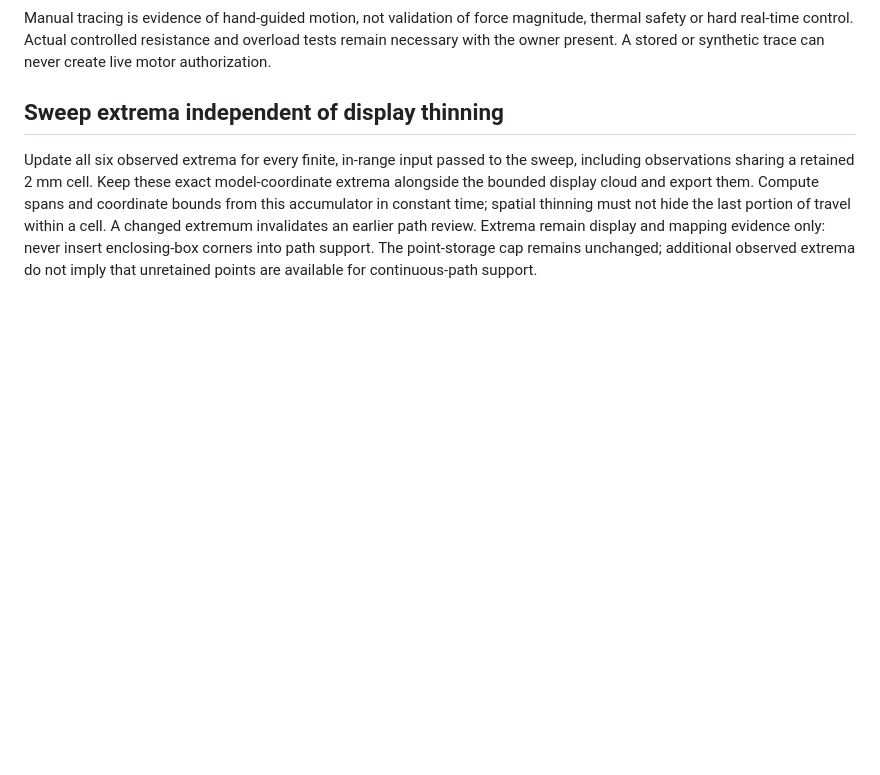
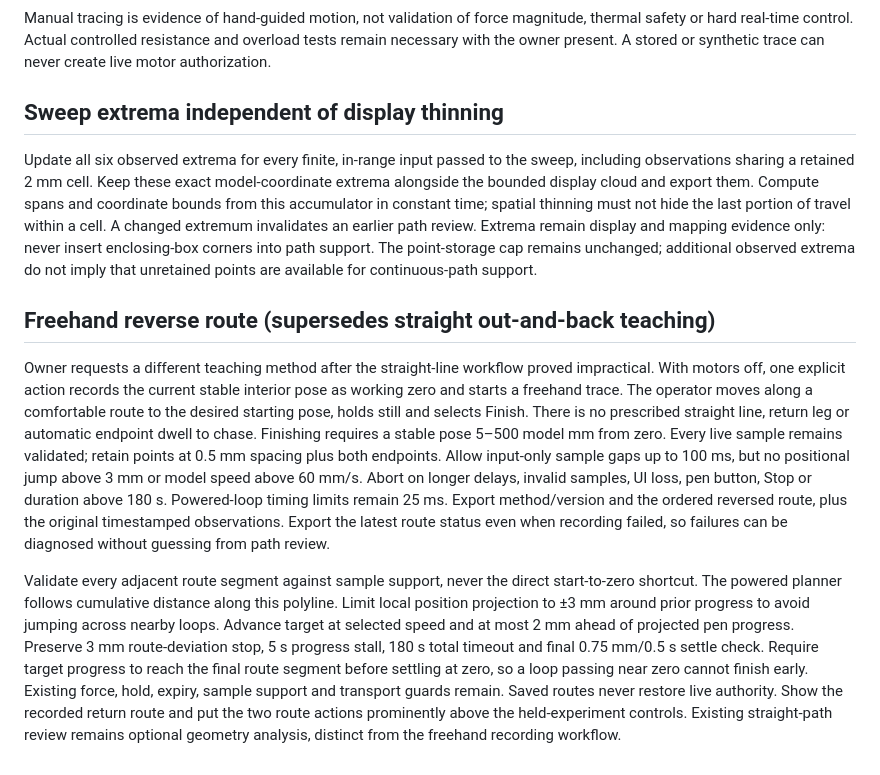
Before and after one commit to DreamLab-AI/visiontouch-rs, a Markdown page: docs/spec/13-calibration.md, the part around the change. Rendered like a GitHub page; blank space fills up the shorter version.

Commit message:
Specify freehand reverse-route calibration workflow

```diff
--- a/docs/spec/13-calibration.md
+++ b/docs/spec/13-calibration.md
@@ -211,3 +211,32 @@ A changed extremum invalidates an earlier path review. Extrema remain display
 and mapping evidence only: never insert enclosing-box corners into path support.
 The point-storage cap remains unchanged; additional observed extrema do not imply
 that unretained points are available for continuous-path support.
+
+## Freehand reverse route (supersedes straight out-and-back teaching)
+
+Owner requests a different teaching method after the straight-line workflow
+proved impractical. With motors off, one explicit action records the current
+stable interior pose as working zero and starts a freehand trace. The operator
+moves along a comfortable route to the desired starting pose, holds still and
+selects Finish. There is no prescribed straight line, return leg or automatic
+endpoint dwell to chase. Finishing requires a stable pose 5–500 model mm from
+zero. Every live sample remains validated; retain points at 0.5 mm spacing plus
+both endpoints. Allow input-only sample gaps up to 100 ms, but no positional
+jump above 3 mm or model speed above 60 mm/s. Abort on longer delays, invalid
+samples, UI loss, pen button, Stop or duration above 180 s. Powered-loop timing
+limits remain 25 ms. Export method/version and the ordered reversed route, plus
+the original timestamped observations. Export the latest route status even when
+recording failed, so failures can be diagnosed without guessing from path review.
+
+Validate every adjacent route segment against sample support, never the direct
+start-to-zero shortcut. The powered planner follows cumulative distance along
+this polyline. Limit local position projection to ±3 mm around prior progress to
+avoid jumping across nearby loops. Advance target at selected speed and at most
+2 mm ahead of projected pen progress. Preserve 3 mm route-deviation stop, 5 s
+progress stall, 180 s total timeout and final 0.75 mm/0.5 s settle check. Require
+target progress to reach the final route segment before settling at zero, so a
+loop passing near zero cannot finish early. Existing force, hold, expiry, sample
+support and transport guards remain. Saved routes never restore live authority.
+Show the recorded return route and put the two route actions prominently above
+the held-experiment controls. Existing straight-path review remains optional
+geometry analysis, distinct from the freehand recording workflow.
```
Also changed, not shown: docs/clean-room/PROVENANCE.md (+2 -0 lines).
